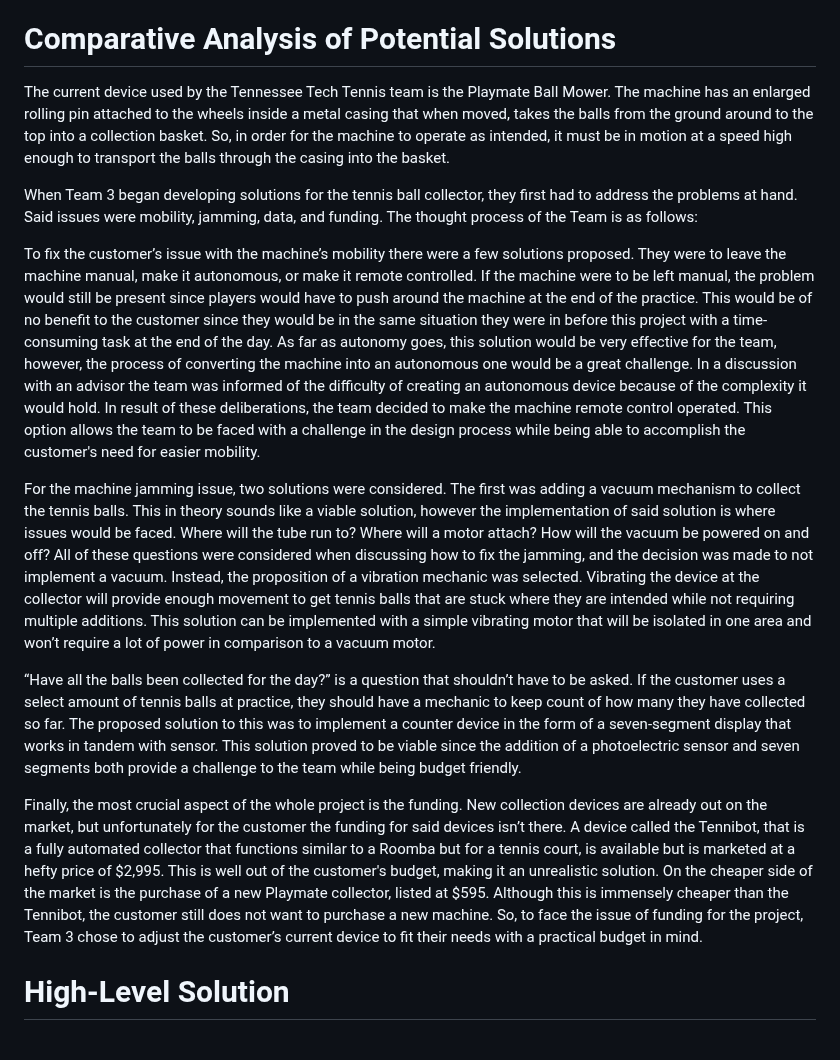
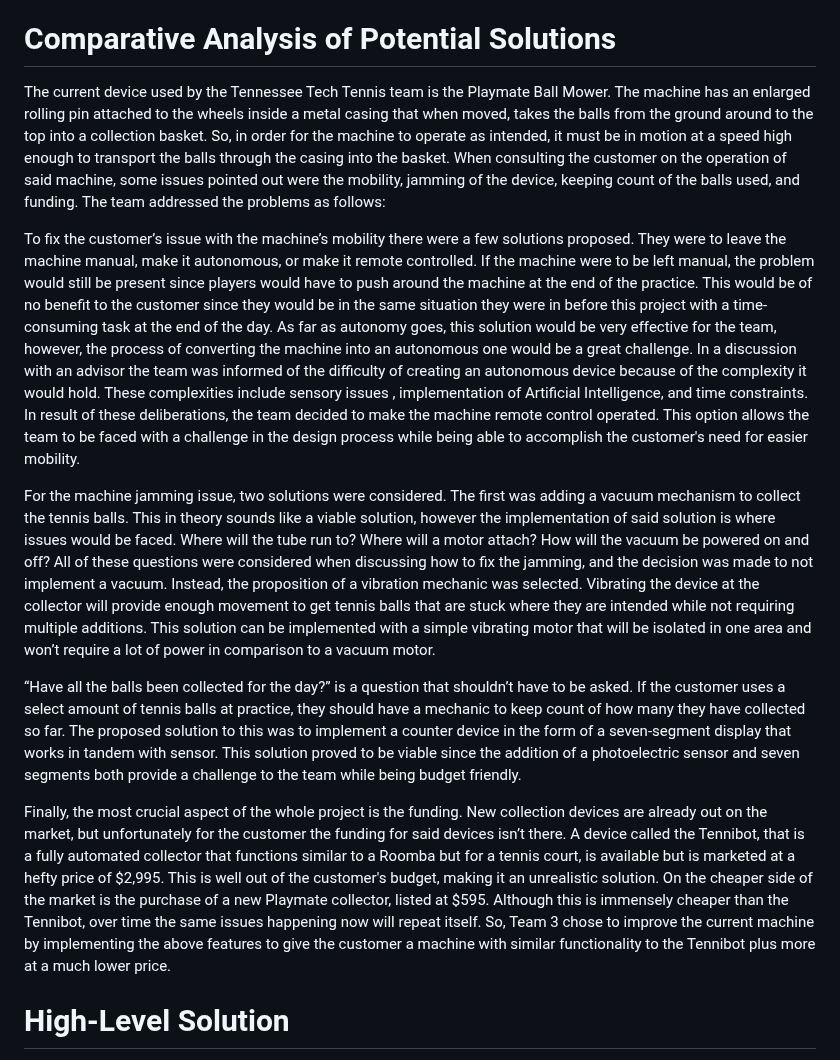
Before and after one commit to link422/F24_Team3_TennisBallCollector, a Markdown page: Reports/Conceptual Design.md, the part around the change. GitHub-like rendering.

```diff
--- a/Reports/Conceptual Design.md
+++ b/Reports/Conceptual Design.md
@@ -40,17 +40,15 @@ The updated machine of our project:
 
 # Comparative Analysis of Potential Solutions
 
-The current device used by the Tennessee Tech Tennis team is the Playmate Ball Mower. The machine has an enlarged rolling pin attached to the wheels inside a metal casing that when moved, takes the balls from the ground around to the top into a collection basket. So, in order for the machine to operate as intended, it must be in motion at a speed high enough to transport the balls through the casing into the basket.
+The current device used by the Tennessee Tech Tennis team is the Playmate Ball Mower. The machine has an enlarged rolling pin attached to the wheels inside a metal casing that when moved, takes the balls from the ground around to the top into a collection basket. So, in order for the machine to operate as intended, it must be in motion at a speed high enough to transport the balls through the casing into the basket. When consulting the customer on the operation of said machine, some issues pointed out were the mobility, jamming of the device, keeping count of the balls used, and funding. The team addressed the problems as follows:
 
-When Team 3 began developing solutions for the tennis ball collector, they first had to address the problems at hand. Said issues were mobility, jamming, data, and funding. The thought process of the Team is as follows:
+To fix the customer’s issue with the machine’s mobility there were a few solutions proposed. They were to leave the machine manual, make it autonomous, or make it remote controlled. If the machine were to be left manual, the problem would still be present since players would have to push around the machine at the end of the practice. This would be of no benefit to the customer since they would be in the same situation they were in before this project with a time-consuming task at the end of the day. As far as autonomy goes, this solution would be very effective for the team, however, the process of converting the machine into an autonomous one would be a great challenge. In a discussion with an advisor the team was informed of the difficulty of creating an autonomous device because of the complexity it would hold. These complexities include sensory issues , implementation of Artificial Intelligence, and time constraints.  In result of these deliberations, the team decided to make the machine remote control operated. This option allows the team to be faced with a challenge in the design process while being able to accomplish the customer's need for easier mobility.
 
-  To fix the customer’s issue with the machine’s mobility there were a few solutions proposed. They were to leave the machine manual, make it autonomous, or make it remote controlled. If the machine were to be left manual, the problem would still be present since players would have to push around the machine at the end of the practice. This would be of no benefit to the customer since they would be in the same situation they were in before this project with a time-consuming task at the end of the day. As far as autonomy goes, this solution would be very effective for the team, however, the process of converting the machine into an autonomous one would be a great challenge. In a discussion with an advisor the team was informed of the difficulty of creating an autonomous device because of the complexity it would hold. In result of these deliberations, the team decided to make the machine remote control operated. This option allows the team to be faced with a challenge in the design process while being able to accomplish the customer's need for easier mobility.
+For the machine jamming issue, two solutions were considered. The first was adding a vacuum mechanism to collect the tennis balls. This in theory sounds like a viable solution, however the implementation of said solution is where issues would be faced. Where will the tube run to? Where will a motor attach? How will the vacuum be powered on and off? All of these questions were considered when discussing how to fix the jamming, and the decision was made to not implement a vacuum. Instead, the proposition of a vibration mechanic was selected. Vibrating the device at the collector will provide enough movement to get tennis balls that are stuck where they are intended while not requiring multiple additions. This solution can be implemented with a simple vibrating motor that will be isolated in one area and won’t require a lot of power in comparison to a vacuum motor.
 
-  For the machine jamming issue, two solutions were considered. The first was adding a vacuum mechanism to collect the tennis balls. This in theory sounds like a viable solution, however the implementation of said solution is where issues would be faced. Where will the tube run to? Where will a motor attach? How will the vacuum be powered on and off? All of these questions were considered when discussing how to fix the jamming, and the decision was made to not implement a vacuum. Instead, the proposition of a vibration mechanic was selected. Vibrating the device at the collector will provide enough movement to get tennis balls that are stuck where they are intended while not requiring multiple additions. This solution can be implemented with a simple vibrating motor that will be isolated in one area and won’t require a lot of power in comparison to a vacuum motor.
+“Have all the balls been collected for the day?” is a question that shouldn’t have to be asked. If the customer uses a select amount of tennis balls at practice, they should have a mechanic to keep count of how many they have collected so far. The proposed solution to this was to implement a counter device in the form of a seven-segment display that works in tandem with sensor. This solution proved to be viable since the addition of a photoelectric sensor and seven segments both provide a challenge to the team while being budget friendly.
 
-  “Have all the balls been collected for the day?” is a question that shouldn’t have to be asked. If the customer uses a select amount of tennis balls at practice, they should have a mechanic to keep count of how many they have collected so far. The proposed solution to this was to implement a counter device in the form of a seven-segment display that works in tandem with sensor. This solution proved to be viable since the addition of a photoelectric sensor and seven segments both provide a challenge to the team while being budget friendly.
-
-  Finally, the most crucial aspect of the whole project is the funding. New collection devices are already out on the market, but unfortunately for the customer the funding for said devices isn’t there. A device called the Tennibot, that is a fully automated collector that functions similar to a Roomba but for a tennis court, is available but is marketed at a hefty price of $2,995. This is well out of the customer's budget, making it an unrealistic solution. On the cheaper side of the market is the purchase of a new Playmate collector, listed at $595. Although this is immensely cheaper than the Tennibot, the customer still does not want to purchase a new machine. So, to face the issue of funding for the project, Team 3 chose to adjust the customer’s current device to fit their needs with a practical budget in mind.
+Finally, the most crucial aspect of the whole project is the funding. New collection devices are already out on the market, but unfortunately for the customer the funding for said devices isn’t there. A device called the Tennibot, that is a fully automated collector that functions similar to a Roomba but for a tennis court, is available but is marketed at a hefty price of $2,995. This is well out of the customer's budget, making it an unrealistic solution. On the cheaper side of the market is the purchase of a new Playmate collector, listed at $595. Although this is immensely cheaper than the Tennibot, over time the same issues happening now will repeat itself. So, Team 3 chose to improve the current machine by implementing the above features to give the customer a machine with similar functionality to the Tennibot plus more at a much lower price.
 
 # High-Level Solution
 
```
